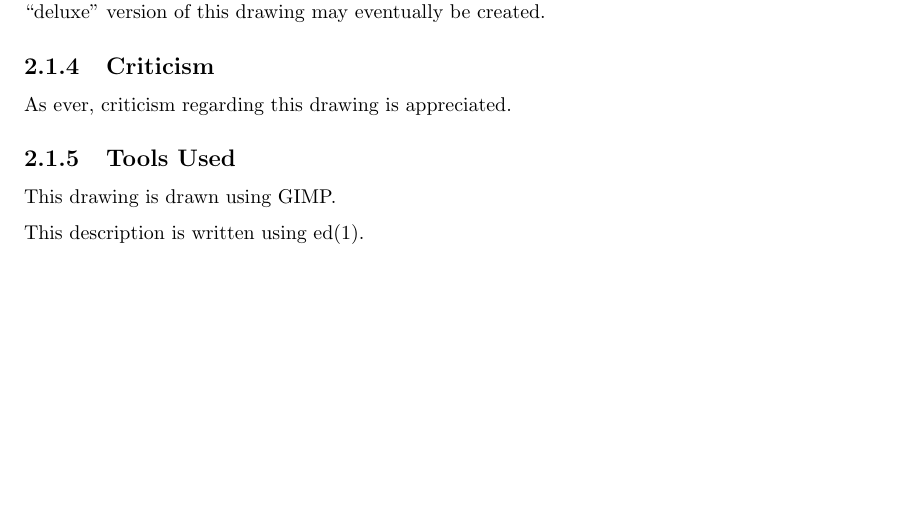
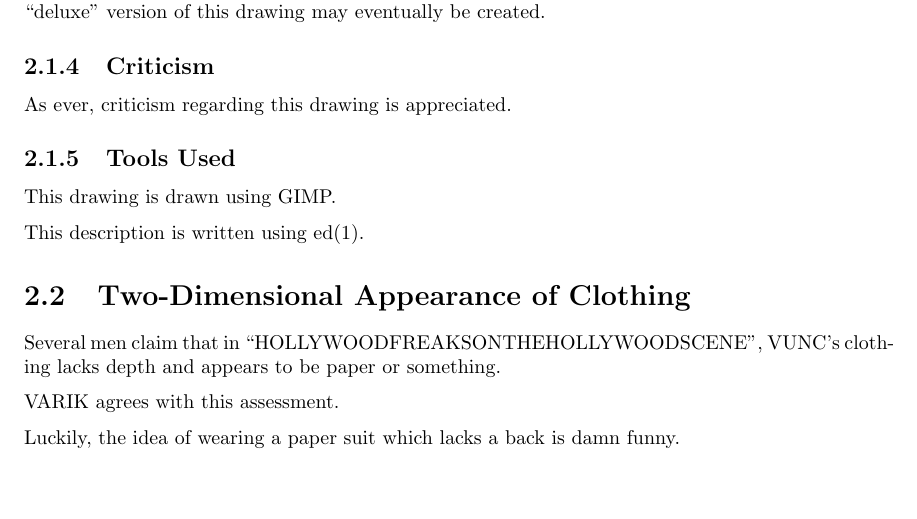
Before and after one commit to varikvalefor/drawingstuff, a LaTeX document (drawings.tex): part of page 8 of 17, cut so that both start at the same text. Compiled offline with pdfLaTeX.

Commit message:
A bit regarding "HOLLYWOODFREAKSONTHEHOLLYWOODSCENE"'s two-dimensional clothing begins.

```diff
--- a/drawings.tex
+++ b/drawings.tex
@@ -84,6 +84,12 @@ As ever, criticism regarding this drawing is appreciated.
 This drawing is drawn using GIMP.
 
 This description is written using ed(1).
+\section{Two-Dimensional Appearance of Clothing}
+Several men claim that in ``HOLLYWOODFREAKSONTHEHOLLYWOODSCENE'', VUNC's clothing lacks depth and appears to be paper or something.
+
+VARIK agrees with this assessment.
+
+Luckily, the idea of wearing a paper suit which lacks a back is damn funny.
 \chapter{BROKEDOWNOUTINADITCHOFOLDRUBBISH}
 \begin{figure}[ht]
 	\centering
```
